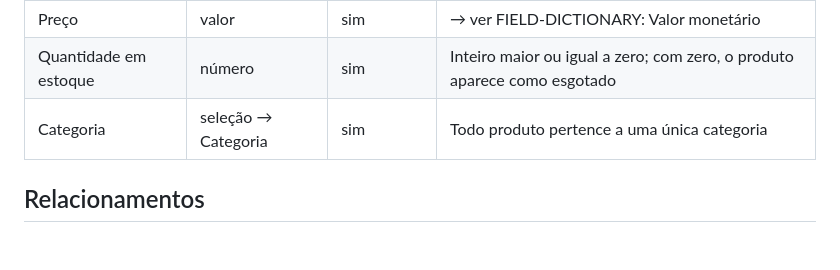
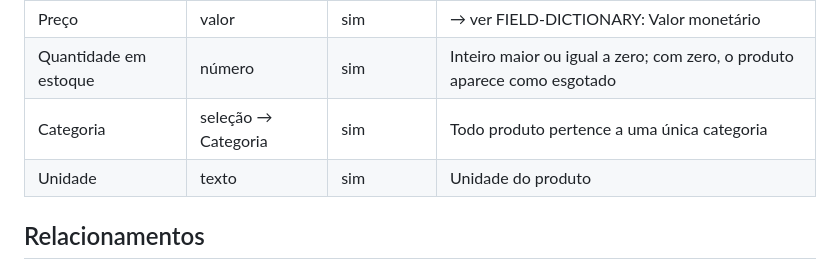
Before and after one commit to andromarcio/loja-acme-simulacao, a Markdown page: global/data-models/catalogo.md, the part around the change. Drawn GitHub-style; blank space fills up the shorter version.

Commit message:
STRY0000001: Add 'Unidade' field to product data model
Add 'Unidade' field to product data model

```diff
--- a/global/data-models/catalogo.md
+++ b/global/data-models/catalogo.md
@@ -25,6 +25,8 @@
 | Preço | valor | sim | → ver FIELD-DICTIONARY: Valor monetário |
 | Quantidade em estoque | número | sim | Inteiro maior ou igual a zero; com zero, o produto aparece como esgotado |
 | Categoria | seleção → Categoria | sim | Todo produto pertence a uma única categoria |
+| Unidade | texto | sim | Unidade do produto |
+
 
 ## Relacionamentos
 
```
